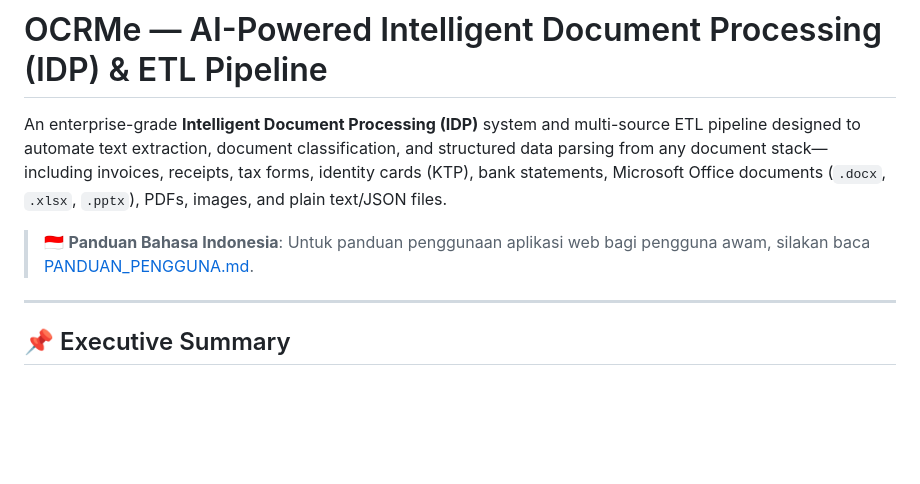
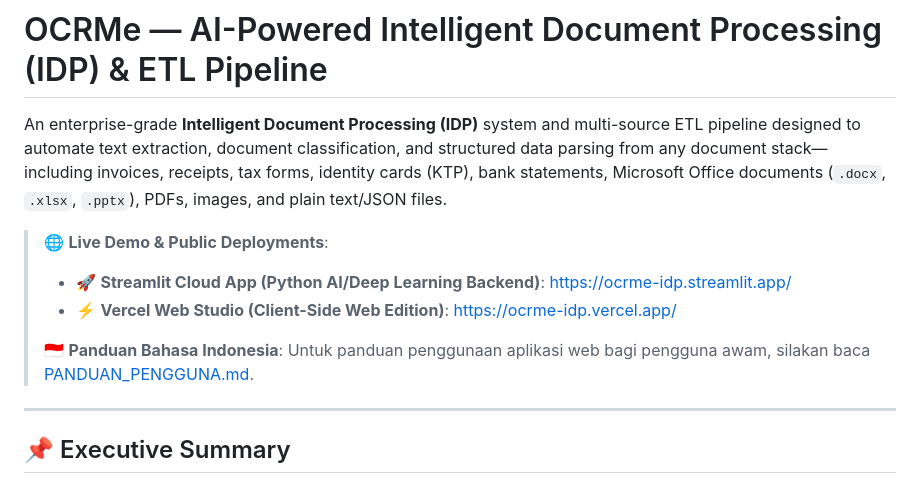
Before and after one commit to dinarrahman30/ocrme-idp, a Markdown page: README.md, the part around the change. GitHub-like rendering; blank space fills up the shorter version.

Commit message:
docs: add Streamlit Cloud live link to README and PANDUAN_PENGGUNA

```diff
--- a/README.md
+++ b/README.md
@@ -2,7 +2,11 @@
 
 An enterprise-grade **Intelligent Document Processing (IDP)** system and multi-source ETL pipeline designed to automate text extraction, document classification, and structured data parsing from any document stack—including invoices, receipts, tax forms, identity cards (KTP), bank statements, Microsoft Office documents (`.docx`, `.xlsx`, `.pptx`), PDFs, images, and plain text/JSON files.
 
-> 🇮🇩 **Panduan Bahasa Indonesia**: Untuk panduan penggunaan aplikasi web bagi pengguna awam, silakan baca [PANDUAN_PENGGUNA.md](file:///home/dinarrahmann/Downloads/OCRSample-20260721T081855Z-1-001/OCRSample/PANDUAN_PENGGUNA.md).
+> 🌐 **Live Demo & Public Deployments**:
+> - 🚀 **Streamlit Cloud App (Python AI/Deep Learning Backend)**: [https://ocrme-idp.streamlit.app/](https://ocrme-idp.streamlit.app/)
+> - ⚡ **Vercel Web Studio (Client-Side Web Edition)**: [https://ocrme-idp.vercel.app/](https://ocrme-idp.vercel.app/)
+>
+> 🇮🇩 **Panduan Bahasa Indonesia**: Untuk panduan penggunaan aplikasi web bagi pengguna awam, silakan baca [PANDUAN_PENGGUNA.md](PANDUAN_PENGGUNA.md).
 
 ---
 
```
Also changed, not shown: PANDUAN_PENGGUNA.md (+5 -1 lines).
